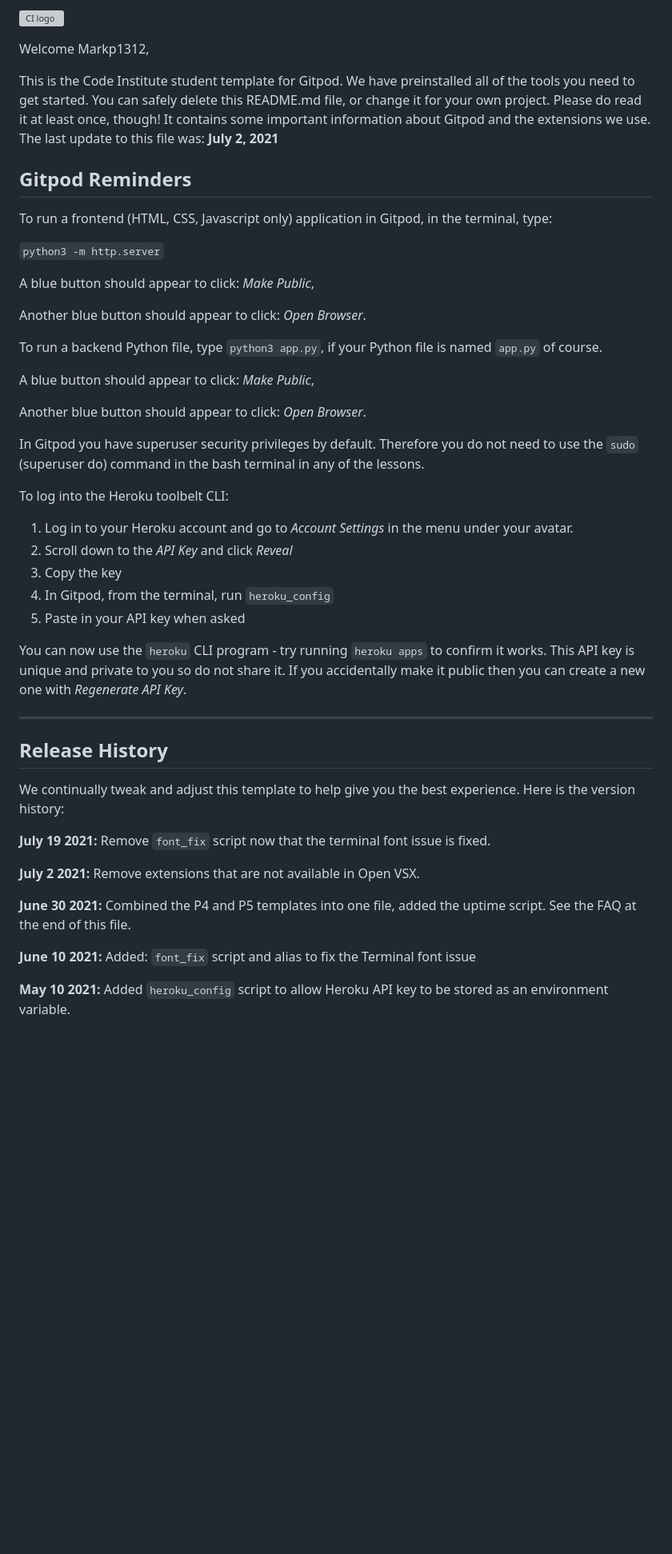
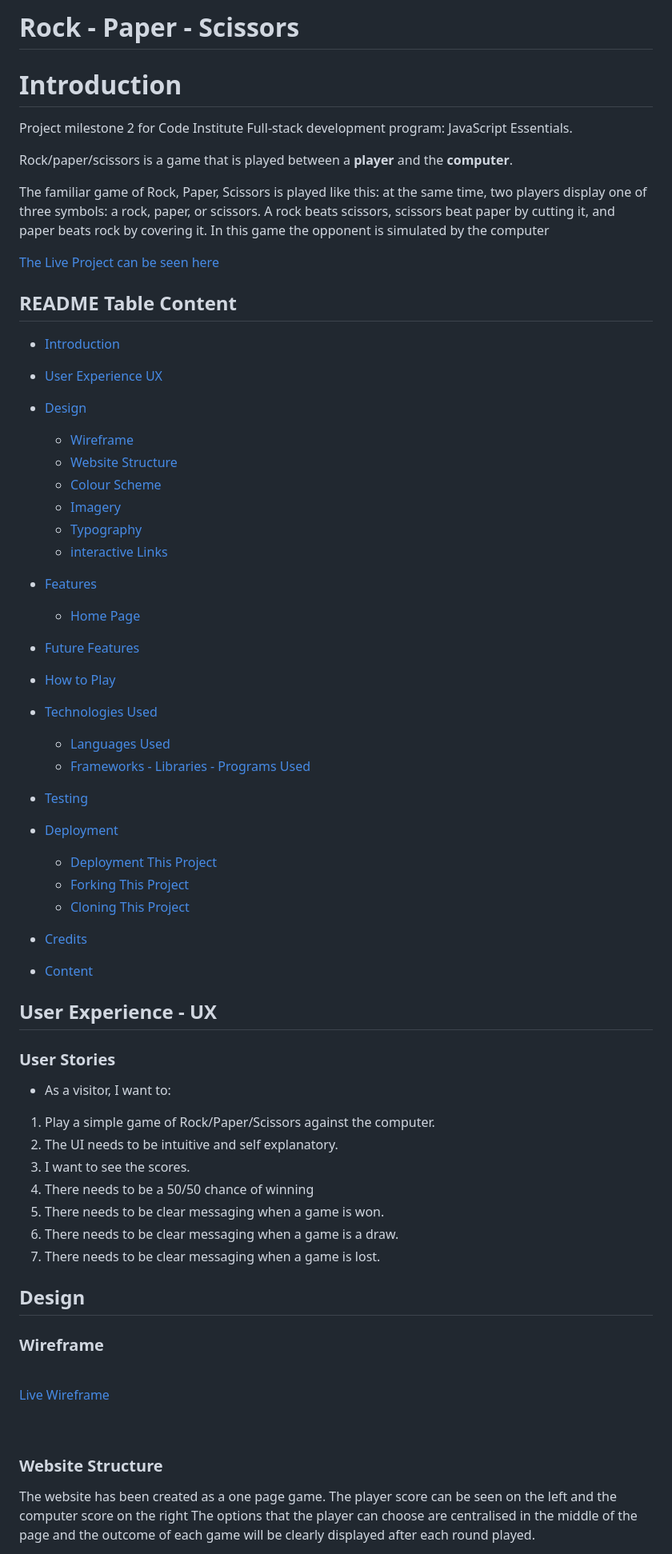
Before and after one commit to Code-Institute-Submissions/Markp1312-Portfolio-P2-RPS_JanResub, a Markdown page: README.md, the part around the change printed below. Shown: that part at 80% size. Rendered like a GitHub page; blank space fills up the shorter version; grey boxes are pictures that could not be loaded.

```diff
--- a/README.md
+++ b/README.md
@@ -1,50 +1,72 @@
-![CI logo](https://codeinstitute.s3.amazonaws.com/fullstack/ci_logo_small.png)
+# Rock - Paper - Scissors
 
-Welcome Markp1312,
+# Introduction
+Project milestone 2 for Code Institute Full-stack development program: JavaScript Essentials.
 
-This is the Code Institute student template for Gitpod. We have preinstalled all of the tools you need to get started. You can safely delete this README.md file, or change it for your own project. Please do read it at least once, though! It contains some important information about Gitpod and the extensions we use. The last update to this file was: **July 2, 2021**
+Rock/paper/scissors is a game that is played between a **player** and the **computer**.
 
-## Gitpod Reminders
 
-To run a frontend (HTML, CSS, Javascript only) application in Gitpod, in the terminal, type:
+The familiar game of Rock, Paper, Scissors is played like this: at the same time, two players display one of three symbols: a rock, paper, or scissors. A rock beats scissors, scissors beat paper by cutting it, and paper beats rock by covering it. In this game the opponent is simulated by the computer
 
-`python3 -m http.server`
 
-A blue button should appear to click: _Make Public_,
+[The Live Project can be seen here](https://markp1312.github.io/Portfolio-P2-RPS/)
 
-Another blue button should appear to click: _Open Browser_.
 
-To run a backend Python file, type `python3 app.py`, if your Python file is named `app.py` of course.
 
-A blue button should appear to click: _Make Public_,
+## README Table Content
 
-Another blue button should appear to click: _Open Browser_.
+* [Introduction](#introduction)
+* [User Experience UX](#user-experience---UX)
+* [Design](#Design)
+    * [Wireframe](#Wireframe)
+    * [Website Structure](#website-structure)
+    * [Colour Scheme](#colour-scheme)
+    * [Imagery](#Imagery)
+    * [Typography](#typography)
+    * [interactive Links](#interactive-links)
 
-In Gitpod you have superuser security privileges by default. Therefore you do not need to use the `sudo` (superuser do) command in the bash terminal in any of the lessons.
+* [Features](#features)
+    * [Home Page](#home-page)
+* [Future Features](#future-features)
+* [How to Play](#how-to-play)
+* [Technologies Used](#technologies-used)
+    * [Languages Used](#languages-used)
+    * [Frameworks - Libraries - Programs Used](#frameworks---libraries---programs-used)
+* [Testing](#testing)
+* [Deployment](#deployment-this-project)
+    * [Deployment This Project](#deployment-this-project)
+    * [Forking This Project](#forking-this-project)
+    * [Cloning This Project](#cloning-this-project)
+* [Credits](#credits)
+* [Content](#content)
 
-To log into the Heroku toolbelt CLI:
+## User Experience - UX
 
-1. Log in to your Heroku account and go to *Account Settings* in the menu under your avatar.
-2. Scroll down to the *API Key* and click *Reveal*
-3. Copy the key
-4. In Gitpod, from the terminal, run `heroku_config`
-5. Paste in your API key when asked
+ ### User Stories
 
-You can now use the `heroku` CLI program - try running `heroku apps` to confirm it works. This API key is unique and private to you so do not share it. If you accidentally make it public then you can create a new one with _Regenerate API Key_.
+* As a visitor, I want to:
 
-------
+1. Play a simple game of Rock/Paper/Scissors against the computer.
+2. The UI needs to be intuitive and self explanatory.
+3. I want to see the scores.
+4. There needs to be a 50/50 chance of winning
+5. There needs to be clear messaging when a game is won.
+6. There needs to be clear messaging when a game is a draw.
+7. There needs to be clear messaging when a game is lost.
 
-## Release History
 
-We continually tweak and adjust this template to help give you the best experience. Here is the version history:
+## Design
 
-**July 19 2021:** Remove `font_fix` script now that the terminal font issue is fixed.
+### Wireframe
+<br>
 
-**July 2 2021:** Remove extensions that are not available in Open VSX.
+[Live Wireframe](https://lucid.app/lucidchart/f7175424-323e-400a-bd68-ebd82d3c0952/edit?invitationId=inv_623467ed-9a79-41bf-a5d6-0ae3cbe96994)
 
-**June 30 2021:** Combined the P4 and P5 templates into one file, added the uptime script. See the FAQ at the end of this file.
+<br>
 
-**June 10 2021:** Added: `font_fix` script and alias to fix the Terminal font issue
+### Website Structure
+The website has been created as a one page game.
+The player score can be seen on the left and the computer score on the right
+The options that the player can choose are centralised in the middle of the page and the outcome of each game will be clearly displayed after each round played.
 
-**May 10 2021:** Added `heroku_config` script to allow Heroku API key to be stored as an environment variable.
 
```
Also changed, not shown: other parts of README.md (+118 -30 lines), READMEci.md (added, +104 -0 lines), assets/Readme/Homepage.jpg (added), assets/Readme/JSHINT.jpg (added), 1 other file.
